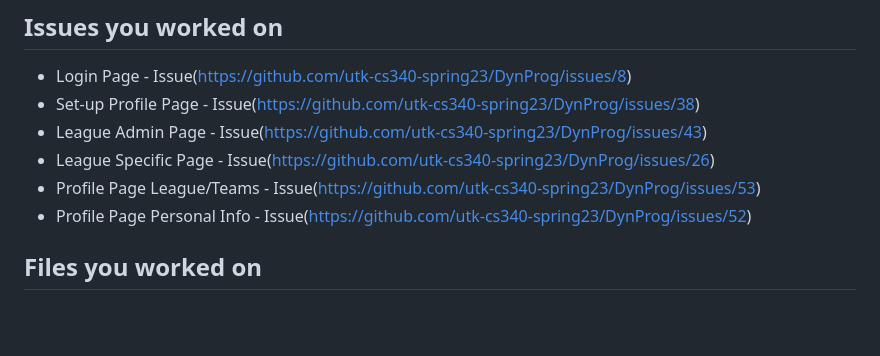
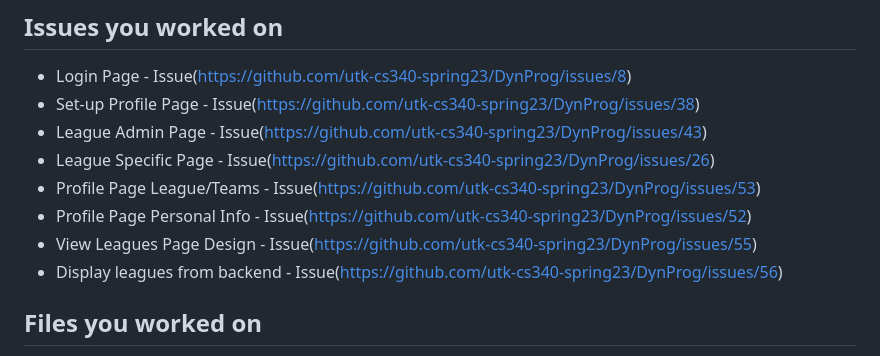
Before and after one commit to DeanLongmire/DreamTeam-v1, a Markdown page: sprint4/jbrouss2.md, the part around the change. Drawn GitHub-style; blank space fills up the shorter version.

```diff
--- a/sprint4/jbrouss2.md
+++ b/sprint4/jbrouss2.md
@@ -28,6 +28,8 @@
 * League Specific Page - Issue(https://github.com/utk-cs340-spring23/DynProg/issues/26)
 * Profile Page League/Teams - Issue(https://github.com/utk-cs340-spring23/DynProg/issues/53)
 * Profile Page Personal Info - Issue(https://github.com/utk-cs340-spring23/DynProg/issues/52)
+* View Leagues Page Design - Issue(https://github.com/utk-cs340-spring23/DynProg/issues/55)
+* Display leagues from backend - Issue(https://github.com/utk-cs340-spring23/DynProg/issues/56)
 
 ## Files you worked on
 * utk-cs340-spring23/Dynprog/DreamTeam/Front-End/Dynprog.css
```
